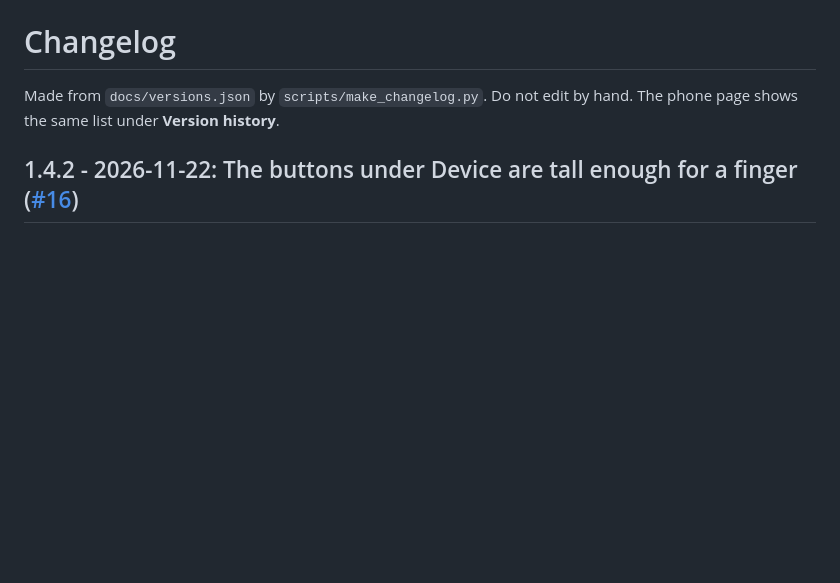
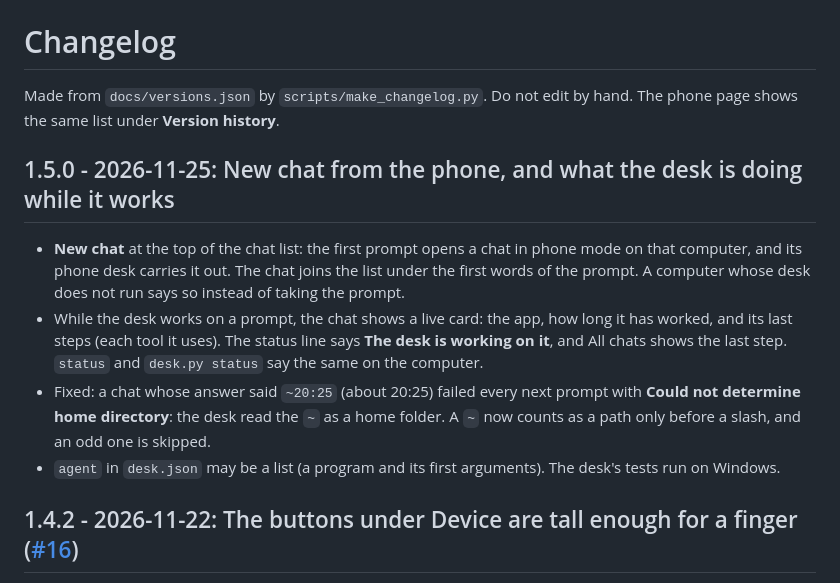
Before and after one commit to juw12/vector-relay, a Markdown page: CHANGELOG.md, the part around the change. Drawn GitHub-style; blank space fills up the shorter version.

```diff
--- a/CHANGELOG.md
+++ b/CHANGELOG.md
@@ -2,6 +2,13 @@
 
 Made from `docs/versions.json` by `scripts/make_changelog.py`. Do not edit by hand.
 The phone page shows the same list under **Version history**.
+
+## 1.5.0 - 2026-11-25: New chat from the phone, and what the desk is doing while it works
+
+- **New chat** at the top of the chat list: the first prompt opens a chat in phone mode on that computer, and its phone desk carries it out. The chat joins the list under the first words of the prompt. A computer whose desk does not run says so instead of taking the prompt.
+- While the desk works on a prompt, the chat shows a live card: the app, how long it has worked, and its last steps (each tool it uses). The status line says **The desk is working on it**, and All chats shows the last step. `status` and `desk.py status` say the same on the computer.
+- Fixed: a chat whose answer said `~20:25` (about 20:25) failed every next prompt with **Could not determine home directory**: the desk read the `~` as a home folder. A `~` now counts as a path only before a slash, and an odd one is skipped.
+- `agent` in `desk.json` may be a list (a program and its first arguments). The desk's tests run on Windows.
 
 ## 1.4.2 - 2026-11-22: The buttons under Device are tall enough for a finger ([#16](https://github.com/juw12/vector-relay/pull/16))
 
```
Also changed, not shown: README.md (+1 -0 lines), shots/phone-desk-working.png (added), shots/phone-new-chat.png (added), 10 other files.
